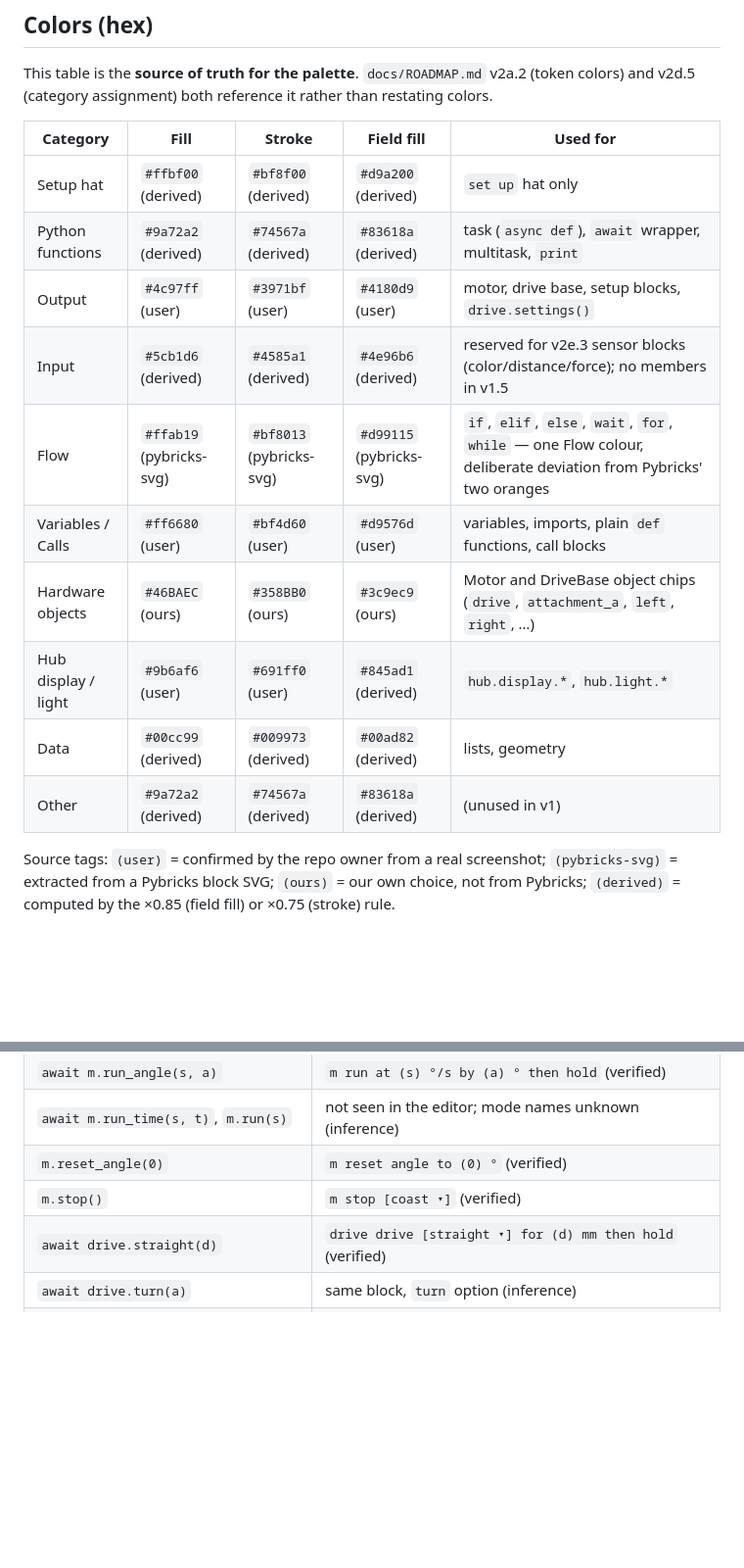
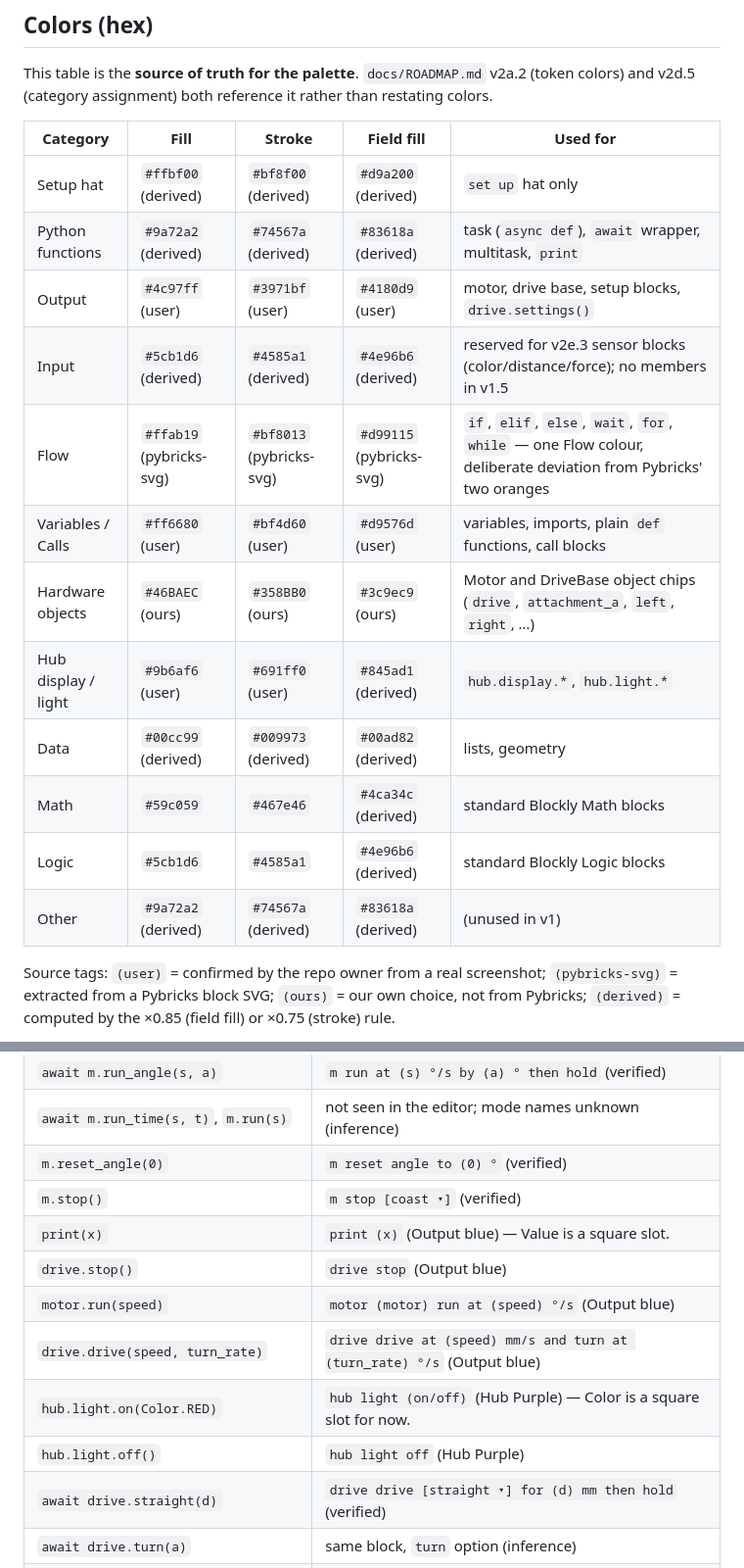
Before and after one commit to AfrazF/python-to-blocks, a Markdown page: docs/BLOCK_DESIGN.md, 2 parts joined by grey strips. Shown at 98% size. GitHub-like rendering; blank space fills up the shorter version.

Commit message:
Docs: mark v2b.2 done; add v2b.2c sub-steps and design specs

```diff
--- a/docs/BLOCK_DESIGN.md
+++ b/docs/BLOCK_DESIGN.md
@@ -7,18 +7,20 @@ Reference: Pybricks Code block editor (user's screenshots and generated Python,
 
 This table is the **source of truth for the palette**. `docs/ROADMAP.md` v2a.2 (token colors) and v2d.5 (category assignment) both reference it rather than restating colors.
 
-| Category            | Fill                | Stroke              | Field fill          | Used for                                                                                                  |
-| ------------------- | ------------------- | ------------------- | ------------------- | --------------------------------------------------------------------------------------------------------- |
-| Setup hat           | `#ffbf00` (derived) | `#bf8f00` (derived) | `#d9a200` (derived) | `set up` hat only                                                                                         |
-| Python functions    | `#9a72a2` (derived) | `#74567a` (derived) | `#83618a` (derived) | task (`async def`), `await` wrapper, multitask, `print`                                                   |
-| Output              | `#4c97ff` (user)    | `#3971bf` (user)    | `#4180d9` (user)    | motor, drive base, setup blocks, `drive.settings()`                                                       |
-| Input               | `#5cb1d6` (derived) | `#4585a1` (derived) | `#4e96b6` (derived) | reserved for v2e.3 sensor blocks (color/distance/force); no members in v1.5                               |
+| Category            | Fill                     | Stroke                   | Field fill               | Used for                                                                                                        |
+| ------------------- | ------------------------ | ------------------------ | ------------------------ | --------------------------------------------------------------------------------------------------------------- |
+| Setup hat           | `#ffbf00` (derived)      | `#bf8f00` (derived)      | `#d9a200` (derived)      | `set up` hat only                                                                                               |
+| Python functions    | `#9a72a2` (derived)      | `#74567a` (derived)      | `#83618a` (derived)      | task (`async def`), `await` wrapper, multitask, `print`                                                         |
+| Output              | `#4c97ff` (user)         | `#3971bf` (user)         | `#4180d9` (user)         | motor, drive base, setup blocks, `drive.settings()`                                                             |
+| Input               | `#5cb1d6` (derived)      | `#4585a1` (derived)      | `#4e96b6` (derived)      | reserved for v2e.3 sensor blocks (color/distance/force); no members in v1.5                                     |
 | Flow                | `#ffab19` (pybricks-svg) | `#bf8013` (pybricks-svg) | `#d99115` (pybricks-svg) | `if`, `elif`, `else`, `wait`, `for`, `while` — one Flow colour, deliberate deviation from Pybricks' two oranges |
-| Variables / Calls   | `#ff6680` (user)    | `#bf4d60` (user)    | `#d9576d` (user)    | variables, imports, plain `def` functions, call blocks                                                    |
-| Hardware objects    | `#46BAEC` (ours)    | `#358BB0` (ours)    | `#3c9ec9` (ours)    | Motor and DriveBase object chips (`drive`, `attachment_a`, `left`, `right`, …)                            |
-| Hub display / light | `#9b6af6` (user)    | `#691ff0` (user)    | `#845ad1` (derived) | `hub.display.*`, `hub.light.*`                                                                            |
-| Data                | `#00cc99` (derived) | `#009973` (derived) | `#00ad82` (derived) | lists, geometry                                                                                           |
-| Other               | `#9a72a2` (derived) | `#74567a` (derived) | `#83618a` (derived) | (unused in v1)                                                                                            |
+| Variables / Calls   | `#ff6680` (user)         | `#bf4d60` (user)         | `#d9576d` (user)         | variables, imports, plain `def` functions, call blocks                                                          |
+| Hardware objects    | `#46BAEC` (ours)         | `#358BB0` (ours)         | `#3c9ec9` (ours)         | Motor and DriveBase object chips (`drive`, `attachment_a`, `left`, `right`, …)                                  |
+| Hub display / light | `#9b6af6` (user)         | `#691ff0` (user)         | `#845ad1` (derived)      | `hub.display.*`, `hub.light.*`                                                                                  |
+| Data                | `#00cc99` (derived)      | `#009973` (derived)      | `#00ad82` (derived)      | lists, geometry                                                                                                 |
+| Math                | `#59c059`                | `#467e46`                | `#4ca34c` (derived)      | standard Blockly Math blocks                                                                                    |
+| Logic               | `#5cb1d6`                | `#4585a1`                | `#4e96b6` (derived)      | standard Blockly Logic blocks                                                                                   |
+| Other               | `#9a72a2` (derived)      | `#74567a` (derived)      | `#83618a` (derived)      | (unused in v1)                                                                                                  |
 
 Source tags: `(user)` = confirmed by the repo owner from a real screenshot; `(pybricks-svg)` = extracted from a Pybricks block SVG; `(ours)` = our own choice, not from Pybricks; `(derived)` = computed by the ×0.85 (field fill) or ×0.75 (stroke) rule.
 
@@ -97,6 +99,12 @@ Screenshots of real Pybricks Code blocks live in `docs/images/`. They are the ev
 | `await m.run_time(s, t)`, `m.run(s)`                       | not seen in the editor; mode names unknown (inference)                                                                                                                                                                                                                                                                                                                                                                                                                                                                                                                                    |
 | `m.reset_angle(0)`                                         | `m reset angle to (0) °` (verified)                                                                                                                                                                                                                                                                                                                                                                                                                                                                                                                                                       |
 | `m.stop()`                                                 | `m stop [coast ▾]` (verified)                                                                                                                                                                                                                                                                                                                                                                                                                                                                                                                                                             |
+| `print(x)`                                                 | `print (x)` (Output blue) — Value is a square slot.                                                                                                                                                                                                                                                                                                                                                                                                                                                                                                                                       |
+| `drive.stop()`                                             | `drive stop` (Output blue)                                                                                                                                                                                                                                                                                                                                                                                                                                                                                                                                                                |
+| `motor.run(speed)`                                         | `motor (motor) run at (speed) °/s` (Output blue)                                                                                                                                                                                                                                                                                                                                                                                                                                                                                                                                          |
+| `drive.drive(speed, turn_rate)`                            | `drive drive at (speed) mm/s and turn at (turn_rate) °/s` (Output blue)                                                                                                                                                                                                                                                                                                                                                                                                                                                                                                                   |
+| `hub.light.on(Color.RED)`                                  | `hub light (on/off)` (Hub Purple) — Color is a square slot for now.                                                                                                                                                                                                                                                                                                                                                                                                                                                                                                                       |
+| `hub.light.off()`                                          | `hub light off` (Hub Purple)                                                                                                                                                                                                                                                                                                                                                                                                                                                                                                                                                              |
 | `await drive.straight(d)`                                  | `drive drive [straight ▾] for (d) mm then hold` (verified)                                                                                                                                                                                                                                                                                                                                                                                                                                                                                                                                |
 | `await drive.turn(a)`                                      | same block, `turn` option (inference)                                                                                                                                                                                                                                                                                                                                                                                                                                                                                                                                                     |
 | `drive.settings(straight_speed=…)`                         | `{drive base icon} \| (drive base ▾) configure [drive speed ▾] (150) mm/s` — one block per kwarg (verified — `docs/images/drive-settings-blocks.png`). The drive-base name is a **circular dropdown**; the parameter name is a **square dropdown in the same blue as the block** (not darker); the value is a **dark-blue circle with no stroke** containing a **white square field** for the number, followed by a static unit suffix (`mm/s`, `mm/s²`, `°/s`, `°/s²`). `straight_acceleration` = drive acceleration, `turn_rate` = turn speed, `turn_acceleration` = turn acceleration. |
```
Also changed, not shown: docs/ROADMAP.md (+7 -1 lines).
